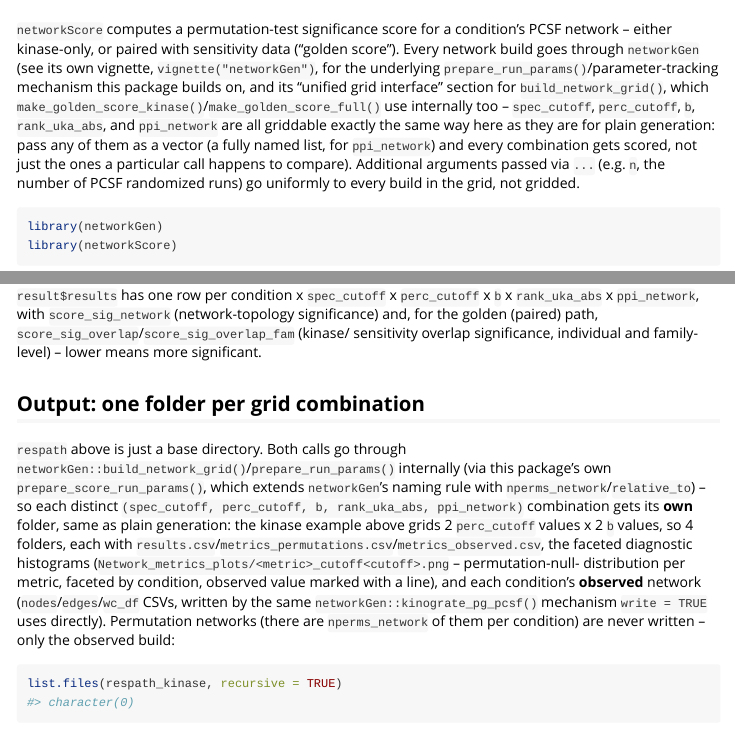
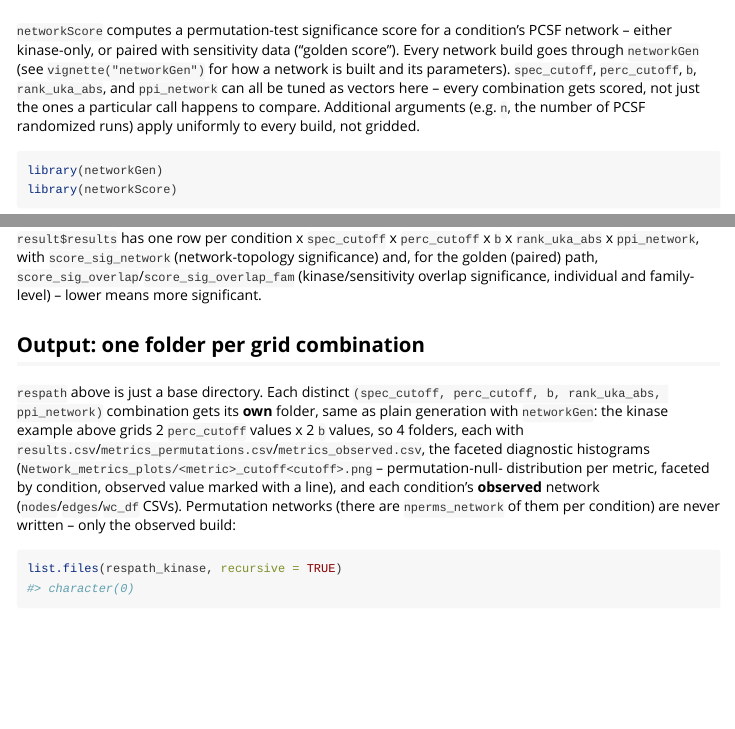
Before and after one commit to pamgene/networkScore, an R Markdown document (vignettes/networkScore.Rmd): the page in a window 1100 px wide, from 60 px down, and a second part further down, joined at a grey line. Rendered offline with R 4.5, knitr and Pandoc, with nearby package versions; some code elsewhere in the file could not run offline.

Commit message:
Rewrite vignette intro/output sections at user-facing level, re-render HTML
Several sections named internal functions (build_network_grid(),
prepare_score_run_params(), kinograte_pg_pcsf(), generate_networks_batch(),
score_conditions()) the user never calls directly -- rewritten to describe
mechanism and output without them.

Also: the committed vignettes/networkScore.html was never re-rendered after
the prior commit's n=2/b-gridding fix, so it still showed "Run 1 of 8" and
the old spec_cutoff/perc_cutoff-only grid description -- rendered fresh
here; confirms "Run 1 of 2" now appears.

Co-Authored-By: Claude Sonnet 5 <noreply@anthropic.com>

````diff
--- a/vignettes/networkScore.Rmd
+++ b/vignettes/networkScore.Rmd
@@ -13,17 +13,12 @@ knitr::opts_chunk$set(collapse = TRUE, comment = "#>")
 
 `networkScore` computes a permutation-test significance score for a
 condition's PCSF network -- either kinase-only, or paired with sensitivity
-data ("golden score"). Every network build goes through `networkGen`
-(see its own vignette, `vignette("networkGen")`, for the underlying
-`prepare_run_params()`/parameter-tracking mechanism this package builds on,
-and its "unified grid interface" section for `build_network_grid()`, which
-`make_golden_score_kinase()`/`make_golden_score_full()` use internally too --
-`spec_cutoff`, `perc_cutoff`, `b`, `rank_uka_abs`, and `ppi_network` are all
-griddable exactly the same way here as they are for plain generation: pass
-any of them as a vector (a fully named list, for `ppi_network`) and every
-combination gets scored, not just the ones a particular call happens to
-compare). Additional arguments passed via `...` (e.g. `n`, the number of
-PCSF randomized runs) go uniformly to every build in the grid, not gridded.
+data ("golden score"). Every network build goes through `networkGen` (see
+`vignette("networkGen")` for how a network is built and its parameters).
+`spec_cutoff`, `perc_cutoff`, `b`, `rank_uka_abs`, and `ppi_network` can all
+be tuned as vectors here -- every combination gets scored, not just the ones
+a particular call happens to compare. Additional arguments (e.g. `n`, the
+number of PCSF randomized runs) apply uniformly to every build, not gridded.
 
 ```{r setup}
 library(networkGen)
@@ -142,29 +136,23 @@ result_full$results
 
 `result$results` has one row per condition x `spec_cutoff` x `perc_cutoff` x
 `b` x `rank_uka_abs` x `ppi_network`, with `score_sig_network`
-(network-topology significance) and, for the
-golden (paired) path, `score_sig_overlap`/`score_sig_overlap_fam` (kinase/
-sensitivity overlap significance, individual and family-level) -- lower
-means more significant.
+(network-topology significance) and, for the golden (paired) path,
+`score_sig_overlap`/`score_sig_overlap_fam` (kinase/sensitivity overlap
+significance, individual and family-level) -- lower means more significant.
 
 ## Output: one folder per grid combination
 
-`respath` above is just a base directory. Both calls go through
-`networkGen::build_network_grid()`/`prepare_run_params()` internally (via
-this package's own `prepare_score_run_params()`, which extends
-`networkGen`'s naming rule with `nperms_network`/`relative_to`) -- so each
-distinct `(spec_cutoff, perc_cutoff, b, rank_uka_abs, ppi_network)`
-combination gets its **own** folder, same as plain generation: the kinase
-example above grids 2 `perc_cutoff` values x 2 `b` values, so 4 folders,
-each with `results.csv`/`metrics_permutations.csv`/`metrics_observed.csv`,
-the faceted diagnostic histograms
+`respath` above is just a base directory. Each distinct `(spec_cutoff,
+perc_cutoff, b, rank_uka_abs, ppi_network)` combination gets its **own**
+folder, same as plain generation with `networkGen`: the kinase example
+above grids 2 `perc_cutoff` values x 2 `b` values, so 4 folders, each with
+`results.csv`/`metrics_permutations.csv`/`metrics_observed.csv`, the
+faceted diagnostic histograms
 (`Network_metrics_plots/<metric>_cutoff<cutoff>.png` -- permutation-null-
 distribution per metric, faceted by condition, observed value marked with a
-line), and each condition's **observed** network
-(`nodes`/`edges`/`wc_df` CSVs, written by the same
-`networkGen::kinograte_pg_pcsf()` mechanism `write = TRUE` uses directly).
-Permutation networks (there are `nperms_network` of them per condition) are
-never written -- only the observed build:
+line), and each condition's **observed** network (`nodes`/`edges`/`wc_df`
+CSVs). Permutation networks (there are `nperms_network` of them per
+condition) are never written -- only the observed build:
 
 ```{r list-output}
 list.files(respath_kinase, recursive = TRUE)
````
Also changed, not shown: vignettes/networkScore.html, vignettes/networkScore.Rmd (19 more changed lines).
